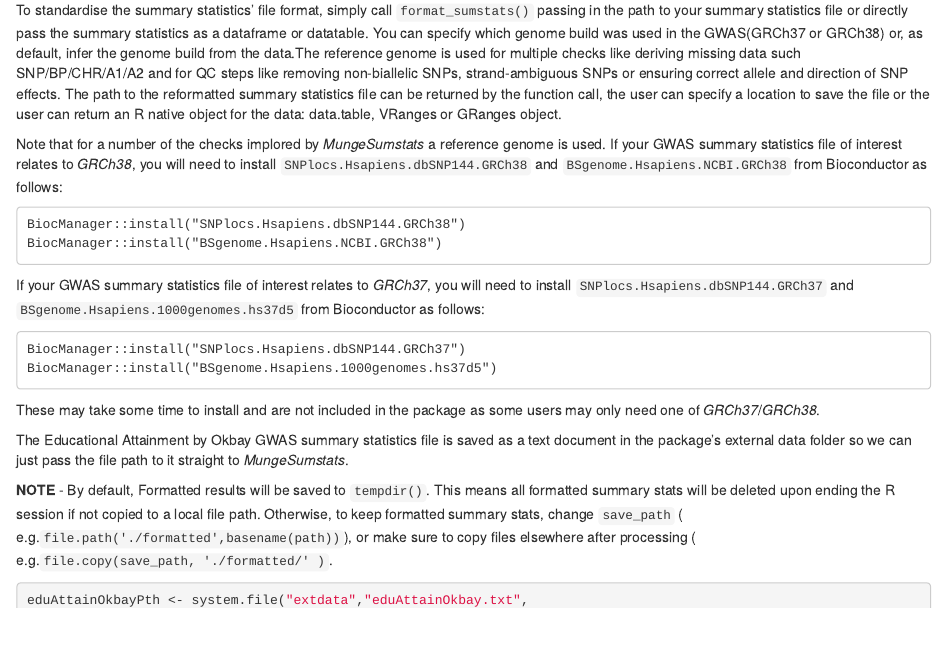
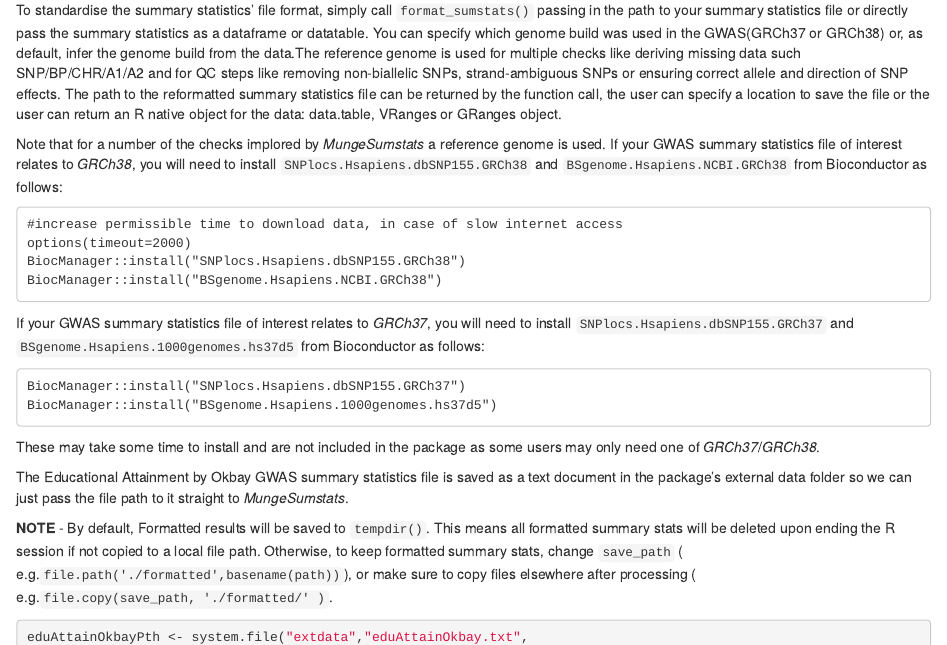
Before and after one commit to Al-Murphy/MungeSumstats, an R Markdown document (vignettes/MungeSumstats.Rmd): the page in a window 1100 px wide, from 2710 px down. Rendered offline with R 4.5, knitr and Pandoc, with nearby package versions; drawn as R Markdown's standard HTML page in place of the format the file asks for; some code elsewhere in the file could not run offline.

Commit message:
Update documentation

````diff
--- a/vignettes/MungeSumstats.Rmd
+++ b/vignettes/MungeSumstats.Rmd
@@ -208,20 +208,22 @@ data.table, VRanges or GRanges object.
 Note that for a number of the checks implored by *MungeSumstats* a
 reference genome is used. If your GWAS summary statistics file of
 interest relates to *GRCh38*, you will need to install
-`SNPlocs.Hsapiens.dbSNP144.GRCh38` and `BSgenome.Hsapiens.NCBI.GRCh38`
+`SNPlocs.Hsapiens.dbSNP155.GRCh38` and `BSgenome.Hsapiens.NCBI.GRCh38`
 from Bioconductor as follows:
 
 ```
-BiocManager::install("SNPlocs.Hsapiens.dbSNP144.GRCh38")
+#increase permissible time to download data, in case of slow internet access
+options(timeout=2000)
+BiocManager::install("SNPlocs.Hsapiens.dbSNP155.GRCh38")
 BiocManager::install("BSgenome.Hsapiens.NCBI.GRCh38")
 ```
 
 If your GWAS summary statistics file of interest relates to *GRCh37*,
-you will need to install `SNPlocs.Hsapiens.dbSNP144.GRCh37` and
+you will need to install `SNPlocs.Hsapiens.dbSNP155.GRCh37` and
 `BSgenome.Hsapiens.1000genomes.hs37d5` from Bioconductor as follows:
 
 ```
-BiocManager::install("SNPlocs.Hsapiens.dbSNP144.GRCh37")
+BiocManager::install("SNPlocs.Hsapiens.dbSNP155.GRCh37")
 BiocManager::install("BSgenome.Hsapiens.1000genomes.hs37d5")
 ```
 
````
Also changed, not shown: README.Rmd (+3 -0 lines), 2 other files.
